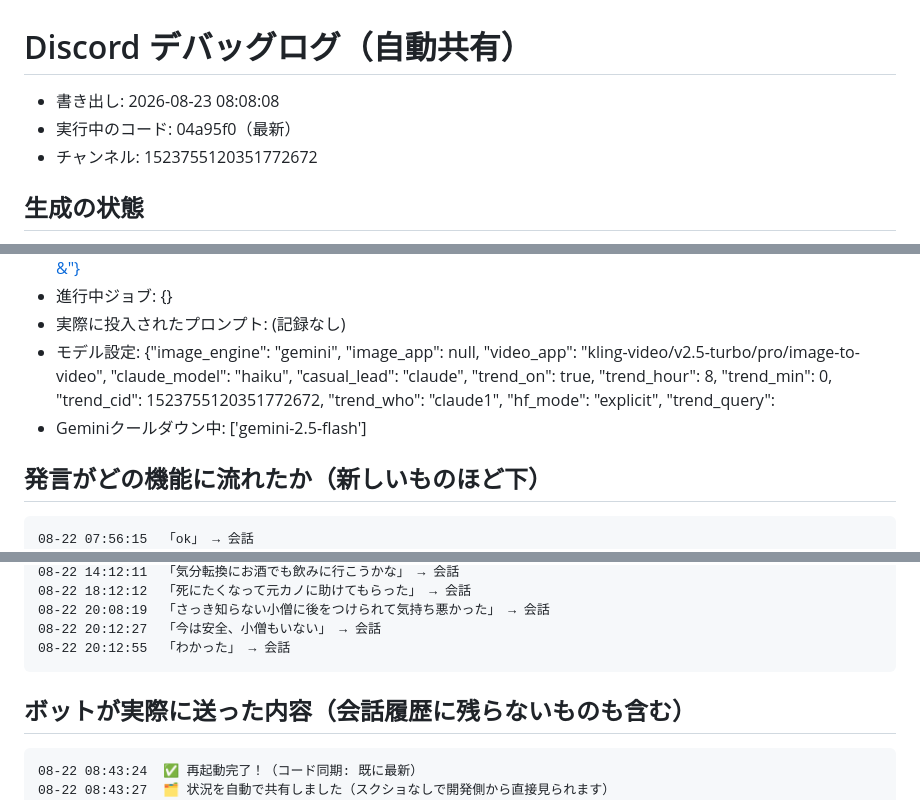
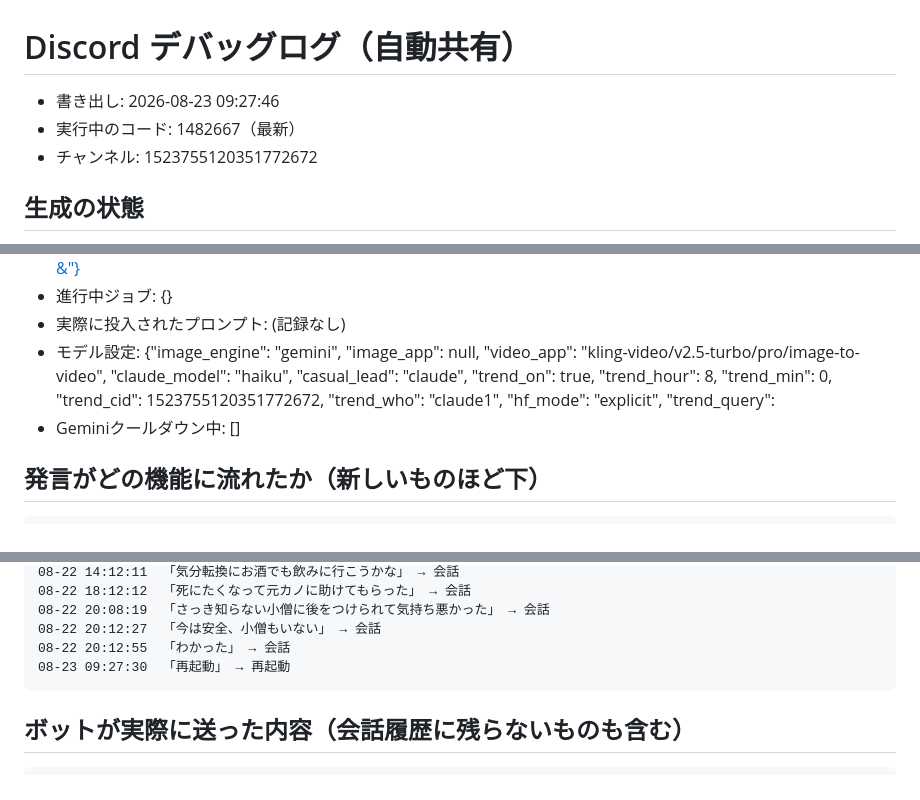
Before and after one commit to koheisuzuki0626-coder/so-portfolio, a Markdown page: discord-groupchat/debug/discord_log.md, 3 parts joined by grey strips. Rendered like a GitHub page.

Commit message:
Discordログを共有（2026-08-23 09:27:46）

````diff
--- a/discord-groupchat/debug/discord_log.md
+++ b/discord-groupchat/debug/discord_log.md
@@ -1,6 +1,6 @@
 # Discord デバッグログ（自動共有）
-- 書き出し: 2026-08-23 08:08:08
-- 実行中のコード: 04a95f0（最新）
+- 書き出し: 2026-08-23 09:27:46
+- 実行中のコード: 1482667（最新）
 - チャンネル: 1523755120351772672
 
 ## 生成の状態
@@ -8,11 +8,10 @@
 - 進行中ジョブ: {}
 - 実際に投入されたプロンプト: (記録なし)
 - モデル設定: {"image_engine": "gemini", "image_app": null, "video_app": "kling-video/v2.5-turbo/pro/image-to-video", "claude_model": "haiku", "casual_lead": "claude", "trend_on": true, "trend_hour": 8, "trend_min": 0, "trend_cid": 1523755120351772672, "trend_who": "claude1", "hf_mode": "explicit", "trend_query":
-- Geminiクールダウン中: ['gemini-2.5-flash']
+- Geminiクールダウン中: []
 
 ## 発言がどの機能に流れたか（新しいものほど下）
 ```
-08-22 07:56:15  「ok」 → 会話
 08-22 08:00:25  「お願い」 → 会話
 08-22 08:13:49  「再起動」 → 再起動
 08-22 08:14:26  「この順番で動画化して」 → slideshow（静止画を動画に）
@@ -54,12 +53,11 @@
 08-22 20:08:19  「さっき知らない小僧に後をつけられて気持ち悪かった」 → 会話
 08-22 20:12:27  「今は安全、小僧もいない」 → 会話
 08-22 20:12:55  「わかった」 → 会話
+08-23 09:27:30  「再起動」 → 再起動
 ```
 
 ## ボットが実際に送った内容（会話履歴に残らないものも含む）
 ```
-08-22 08:43:24  ✅ 再起動完了！（コード同期: 既に最新）
-08-22 08:43:27  🗂 状況を自動で共有しました（スクショなしで開発側から直接見られます）
 08-22 08:43:34  🔎 **確認させてください** ・ご依頼の理解: 静止画をつないで動画にする（この順番でクロードで編集して） ・これからやること: 作った画像をMacのffmpegでつなぎ、ゆっくり寄る動きとクロスフェードを付けて1本の動画にします ・かかる時間: 過去3回の実測では1分35秒〜1分42秒 ・コスト: 無料（生成モデル
 08-22 08:43:40  🎞 3枚をつないで動画にします（1枚3.0秒・ゆっくり寄る動き＋クロスフェード／Macで処理・クレジットは使いません）…
 08-22 08:43:42  🎬 クロード2（PM）が3枚を見て、カットごとの尺と動きを決めます…
````
Also changed, not shown: other parts of discord-groupchat/debug/discord_log.md (+2 -0 lines).
